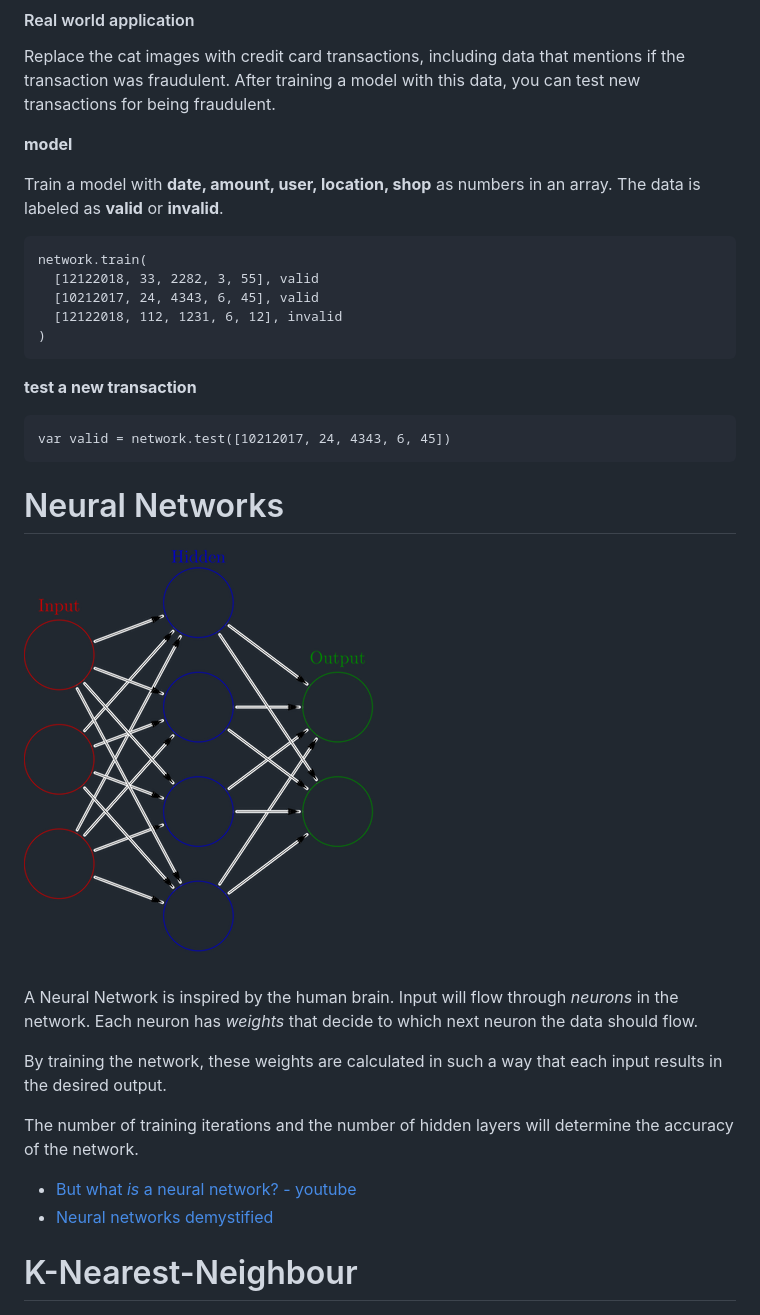
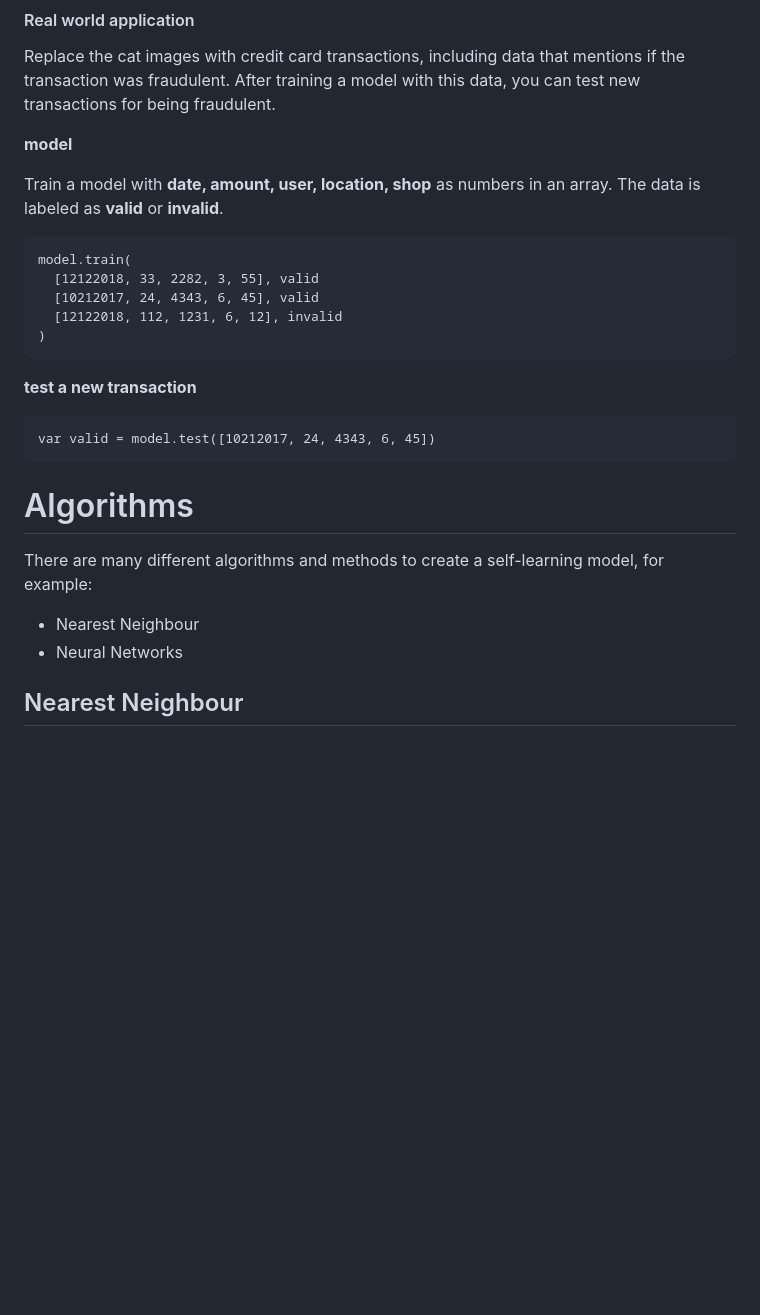
Before and after one commit to HR-CMGT/Javascript-Machine-Learning, a Markdown page: workshop/introduction.md, the part around the change printed below. Rendered like a GitHub page; blank space fills up the shorter version.

````diff
--- a/workshop/introduction.md
+++ b/workshop/introduction.md
@@ -41,7 +58,7 @@ Replace the cat images with credit card transactions, including data that mentio
 
 Train a model with **date, amount, user, location, shop** as numbers in an array. The data is labeled as **valid** or **invalid**.
 ```
-network.train(
+model.train(
   [12122018, 33, 2282, 3, 55], valid
   [10212017, 24, 4343, 6, 45], valid
   [12122018, 112, 1231, 6, 12], invalid
@@ -49,23 +66,17 @@ network.train(
 ```
 **test a new transaction**
 ```
-var valid = network.test([10212017, 24, 4343, 6, 45])
+var valid = model.test([10212017, 24, 4343, 6, 45])
 ```
 
-# Neural Networks
+# Algorithms
 
-![ann](../images/ann_350.png)
+There are many different algorithms and methods to create a self-learning model, for example:
 
-A Neural Network is inspired by the human brain. Input will flow through *neurons* in the network. Each neuron has *weights* that decide to which next neuron the data should flow.
+- Nearest Neighbour
+- Neural Networks
 
-By training the network, these weights are calculated in such a way that each input results in the desired output.
-
-The number of training iterations and the number of hidden layers will determine the accuracy of the network.
-
-- [But what *is* a neural network? - youtube](http://www.youtube.com/playlist?list=PLZHQObOWTQDNU6R1_67000Dx_ZCJB-3pi)
-- [Neural networks demystified](http://lumiverse.io/series/neural-networks-demystified)
-
-# K-Nearest-Neighbour
+## Nearest Neighbour
 
 ![knn](../images/knn.png)
 
````
Also changed, not shown: other parts of workshop/introduction.md (+47 -5 lines), workshop/workshop3.md (+9 -0 lines), images/heartless.jpg (added), images/logic.png (added), images/weights.png (added), images/weights_activation_function.png (added).
